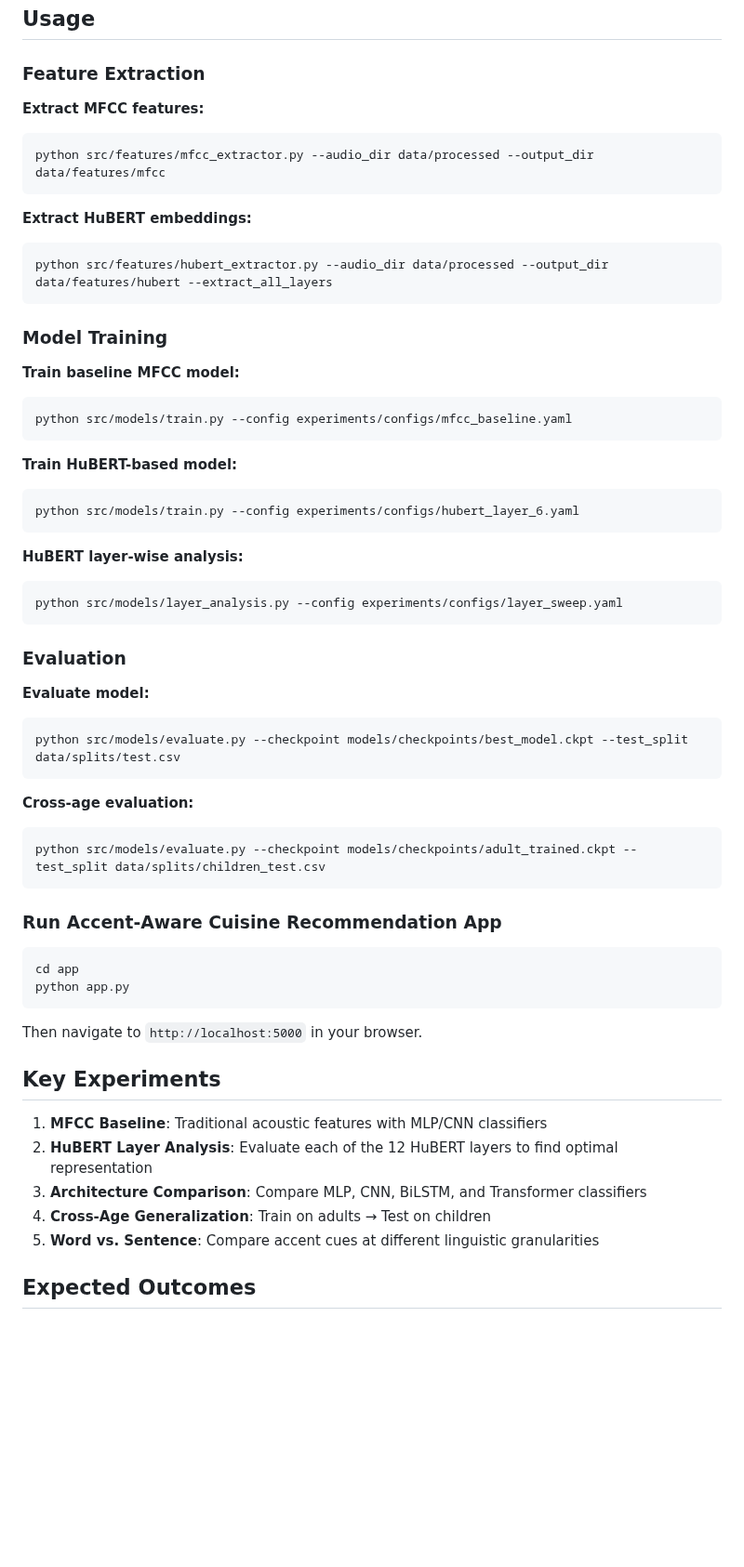
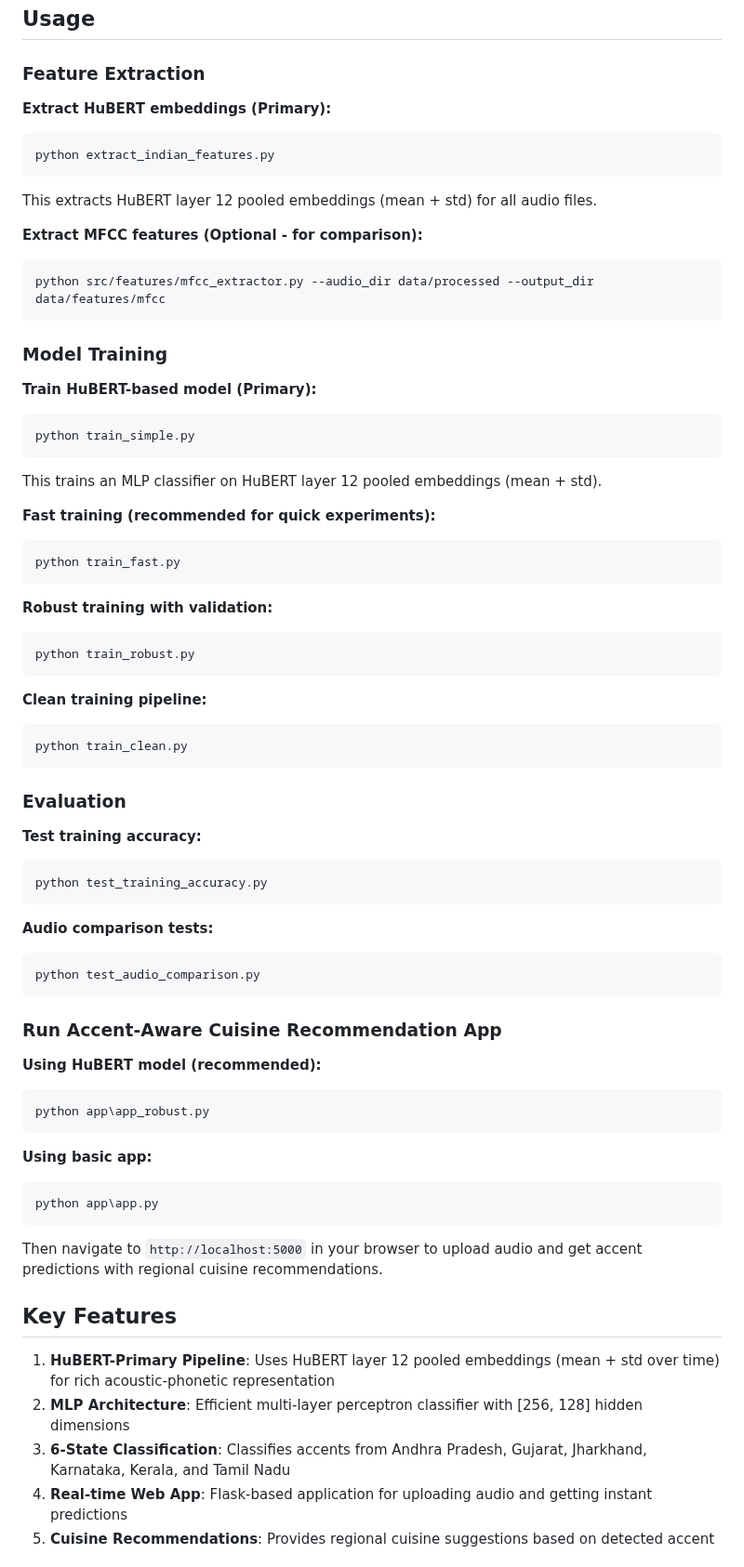
Before and after one commit to Saikumarlingaraju/Audio, a Markdown page: README.md, the part around one of its changes. Shown at 93% size. Drawn GitHub-style; blank space fills up the shorter version.

Commit message:
Update documentation: HuBERT as primary feature, MFCC as optional comparison

````diff
--- a/README.md
+++ b/README.md
@@ -113,61 +113,71 @@ python src/data/create_splits.py --data_dir data/processed --output_dir data/spl
 
 ### Feature Extraction
 
-**Extract MFCC features:**
+**Extract HuBERT embeddings (Primary):**
+```bash
+python extract_indian_features.py
+```
+This extracts HuBERT layer 12 pooled embeddings (mean + std) for all audio files.
+
+**Extract MFCC features (Optional - for comparison):**
 ```bash
 python src/features/mfcc_extractor.py --audio_dir data/processed --output_dir data/features/mfcc
 ```
 
-**Extract HuBERT embeddings:**
+### Model Training
+
+**Train HuBERT-based model (Primary):**
 ```bash
-python src/features/hubert_extractor.py --audio_dir data/processed --output_dir data/features/hubert --extract_all_layers
+python train_simple.py
+```
+This trains an MLP classifier on HuBERT layer 12 pooled embeddings (mean + std).
+
+**Fast training (recommended for quick experiments):**
+```bash
+python train_fast.py
 ```
 
-### Model Training
-
-**Train baseline MFCC model:**
+**Robust training with validation:**
 ```bash
-python src/models/train.py --config experiments/configs/mfcc_baseline.yaml
+python train_robust.py
 ```
 
-**Train HuBERT-based model:**
+**Clean training pipeline:**
 ```bash
-python src/models/train.py --config experiments/configs/hubert_layer_6.yaml
-```
-
-**HuBERT layer-wise analysis:**
-```bash
-python src/models/layer_analysis.py --config experiments/configs/layer_sweep.yaml
+python train_clean.py
 ```
 
 ### Evaluation
 
-**Evaluate model:**
+**Test training accuracy:**
 ```bash
-python src/models/evaluate.py --checkpoint models/checkpoints/best_model.ckpt --test_split data/splits/test.csv
+python test_training_accuracy.py
 ```
 
-**Cross-age evaluation:**
+**Audio comparison tests:**
 ```bash
-python src/models/evaluate.py --checkpoint models/checkpoints/adult_trained.ckpt --test_split data/splits/children_test.csv
+python test_audio_comparison.py
 ```
 
 ### Run Accent-Aware Cuisine Recommendation App
 
+**Using HuBERT model (recommended):**
 ```bash
-cd app
-python app.py
+python app\app_robust.py
 ```
 
-Then navigate to `http://localhost:5000` in your browser.
+**Using basic app:**
+```bash
+python app\app.py
+```
 
-## Key Experiments
+Then navigate to `http://localhost:5000` in your browser to upload audio and get accent predictions with regional cuisine recommendations.
 
-1. **MFCC Baseline**: Traditional acoustic features with MLP/CNN classifiers
-2. **HuBERT Layer Analysis**: Evaluate each of the 12 HuBERT layers to find optimal representation
-3. **Architecture Comparison**: Compare MLP, CNN, BiLSTM, and Transformer classifiers
-4. **Cross-Age Generalization**: Train on adults → Test on children
-5. **Word vs. Sentence**: Compare accent cues at different linguistic granularities
+## Key Features
 
-## Expected Outcomes
+1. **HuBERT-Primary Pipeline**: Uses HuBERT layer 12 pooled embeddings (mean + std over time) for rich acoustic-phonetic representation
+2. **MLP Architecture**: Efficient multi-layer perceptron classifier with [256, 128] hidden dimensions
+3. **6-State Classification**: Classifies accents from Andhra Pradesh, Gujarat, Jharkhand, Karnataka, Kerala, and Tamil Nadu
+4. **Real-time Web App**: Flask-based application for uploading audio and getting instant predictions
+5. **Cuisine Recommendations**: Provides regional cuisine suggestions based on detected accent
 
````
Also changed, not shown: other parts of README.md (+23 -15 lines), PROJECT_SUMMARY.md (+21 -16 lines).
